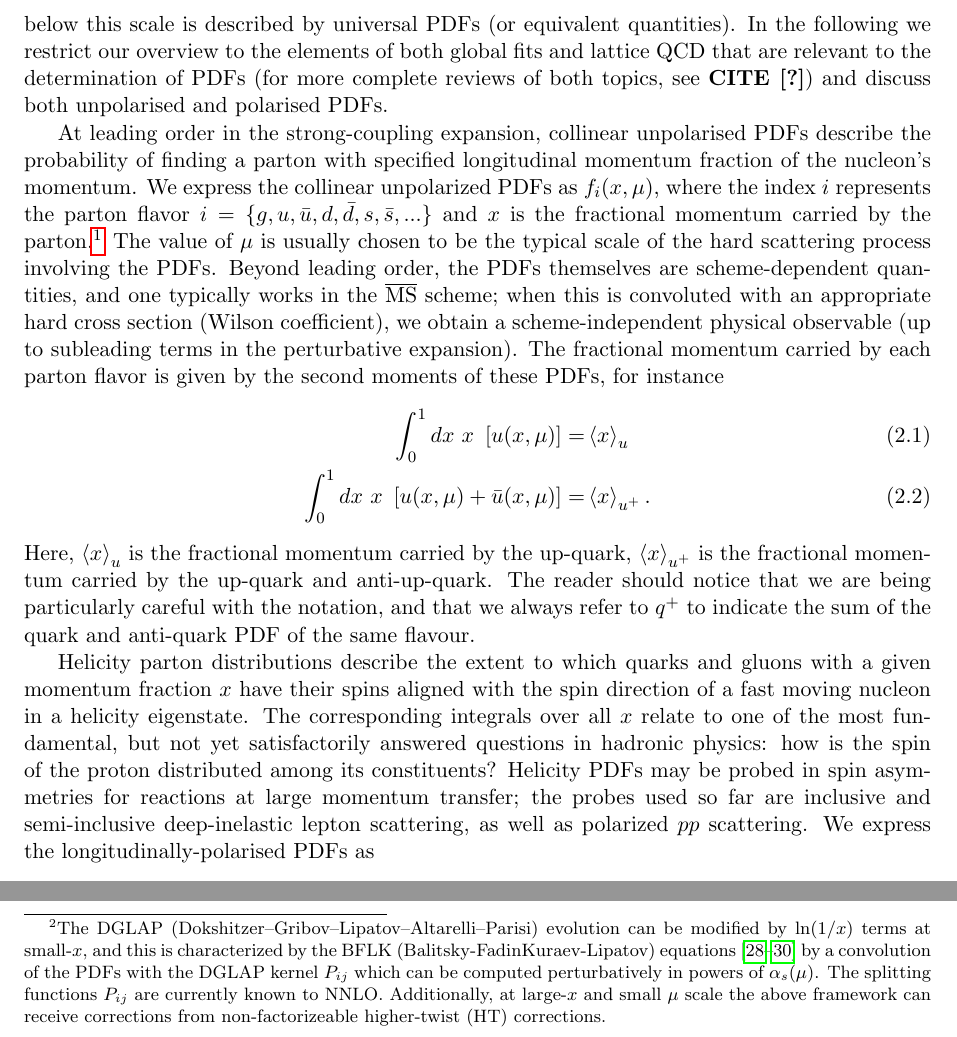
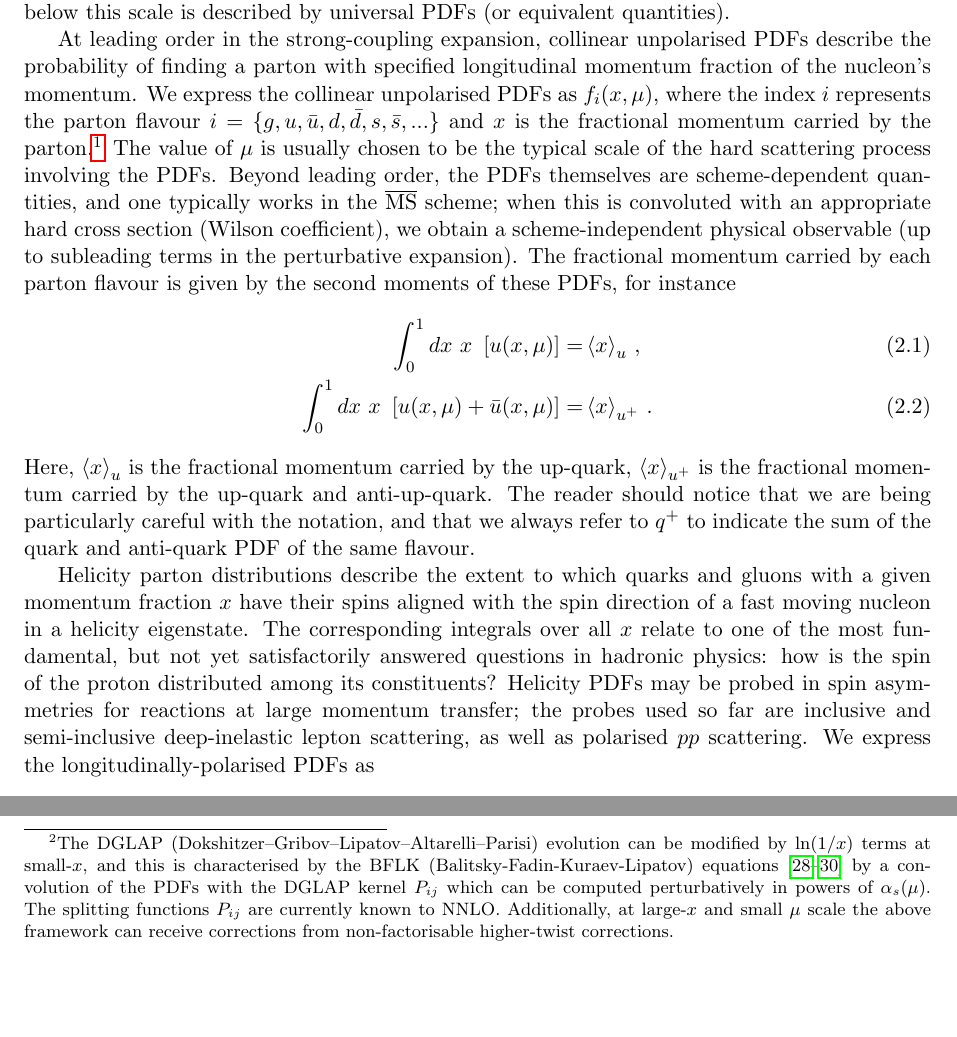
Before and after one commit to juanrojochacon/PDFLattice2017, a LaTeX document (whitepaper/PDFLattice2017.tex, which reads whitepaper/sec-theory-PDF.tex): two parts of pages 5 and 7 of 63, joined at a grey line, cut so that both start at the same text, the shorter picture padded with empty space. Compiled offline with pdfLaTeX.

Commit message:
American->British spellings. Minor tweaks.
Removed extraneous sentence and some minor grammar/idiomatic tweaks.

```diff
--- a/whitepaper/sec-theory-PDF.tex
+++ b/whitepaper/sec-theory-PDF.tex
@@ -11,15 +11,15 @@ coupled fields at long distances and the ultraviolet divergences of
 the theory at short distances. This tool is lattice QCD. Factorisation provides the key to relate these
 approaches: short-distance physics above the factorisation scale $\mu$ is captured by hard-scattering
 coefficients calculated perturbatively, and the long-distance physics below this scale is described
-by universal PDFs (or equivalent quantities). In the following we restrict our overview to the
-elements of both global fits and lattice QCD that are relevant to the determination of PDFs (for more complete
-reviews of both topics, see \textbf{CITE\cite{???}}) and discuss both unpolarised and polarised PDFs.
+by universal PDFs (or equivalent quantities). %In the following we restrict our overview to the
+%elements of both global fits and lattice QCD that are relevant to the determination of PDFs (for more complete
+%reviews of both topics, see \textbf{CITE\cite{???}}) and discuss both unpolarised and polarised PDFs. %% This sentence repeats comments in the Introduction.
 
 At leading order in the strong-coupling expansion,
 collinear unpolarised PDFs describe the probability of finding a parton with specified longitudinal momentum fraction
 of the nucleon's momentum.
-We express the collinear unpolarized PDFs as $f_{i}(x,\mu)$,
-where the index $i$ represents the parton flavor $i=\{g,u,\bar{u},d,\bar{d},s,\bar{s},...\}$ and
+We express the collinear unpolarised PDFs as $f_{i}(x,\mu)$,
+where the index $i$ represents the parton flavour $i=\{g,u,\bar{u},d,\bar{d},s,\bar{s},...\}$ and
 $x$ is the fractional momentum carried by the parton.\footnote{We could add an additional index to specify the particular hadron
 (proton, neutron, pion, nuclei, ...); as we mainly refer to the proton
   in this paper, we will omit such a designation unless necessary.}
@@ -34,11 +34,11 @@ hard cross section (Wilson coefficient), we obtain a scheme-independent
 physical observable (up to subleading terms in the perturbative expansion).
 %
 The fractional momentum carried
-by each parton flavor is given by the second moments of these PDFs, for instance
+by each parton flavour is given by the second moments of these PDFs, for instance
 %
 \begin{align}
-\int_{0}^{1}dx\ x\ \left[u(x,\mu)\right] = & {}  \left\langle x\right\rangle _{u} \label{eq:umoment1}\\
-\int_{0}^{1}dx\ x\ \left[u(x,\mu)+\bar{u}(x,\mu)\right] = & {} \left\langle x\right\rangle _{u^{+}} \label{eq:uplusmoment1}.
+\int_{0}^{1}dx\ x\ \left[u(x,\mu)\right] = & {}  \left\langle x\right\rangle _{u}\,, \label{eq:umoment1}\\
+\int_{0}^{1}dx\ x\ \left[u(x,\mu)+\bar{u}(x,\mu)\right] = & {} \left\langle x\right\rangle _{u^{+}}\,. \label{eq:uplusmoment1}
 \end{align}
 %
 Here, $\left\langle x\right\rangle _{u}$ is the fractional momentum
@@ -60,10 +60,10 @@ how is the spin of the proton distributed among its constituents?
 %
 Helicity PDFs may be probed in spin asymmetries for reactions at large momentum
 transfer; the probes used so far are inclusive and semi-inclusive
-deep-inelastic lepton scattering, as well as polarized $pp$ scattering. We express the
+deep-inelastic lepton scattering, as well as polarised $pp$ scattering. We express the
 longitudinally-polarised PDFs as
 \begin{equation}
-\Delta f_i(x,\mu^2) \equiv f_i^{\uparrow}(x,\mu^2) - f_i^{\downarrow}(x,\mu^2).
+\Delta f_i(x,\mu^2) \equiv f_i^{\uparrow}(x,\mu^2) - f_i^{\downarrow}(x,\mu^2)\,.
 \label{eq:polPDFs}
 \end{equation}
 These PDFs define the net amount of parton
@@ -127,14 +127,14 @@ a set of integro-differential coupled equations of the form
 Here, the logarithmic derivative of the PDF is
 determined\footnote{The DGLAP (Dokshitzer\textendash Gribov\textendash Lipatov\textendash Altarelli\textendash Parisi)
 evolution can be modified by $\ln(1/x)$ terms at small-$x$, and
-this is characterized by the BFLK (Balitsky-FadinKuraev-Lipatov) equations~\cite{Kuraev:1976ge,Kuraev:1977fs,Balitsky:1978ic} by a convolution
+this is characterised by the BFLK (Balitsky-Fadin-Kuraev-Lipatov) equations~\cite{Kuraev:1976ge,Kuraev:1977fs,Balitsky:1978ic} by a convolution
 of the PDFs with the DGLAP kernel $P_{ij}$ which can be computed
 perturbatively in powers of $\alpha_{s}(\mu)$.
 %
 The splitting functions $P_{ij}$ are currently known to NNLO.
 %
 Additionally, at large-$x$ and small $\mu$ scale the above framework
-can receive corrections from non-factorizeable higher-twist (HT) corrections.}
+can receive corrections from non-factorisable higher-twist corrections.}
 %
 The DGLAP evolution equations can be solved numerically using
 either $x$-space or Mellin $N$-space techniques by means of various
```
Also changed, not shown: whitepaper/sec-theory-PDF.tex (12 more changed lines).
